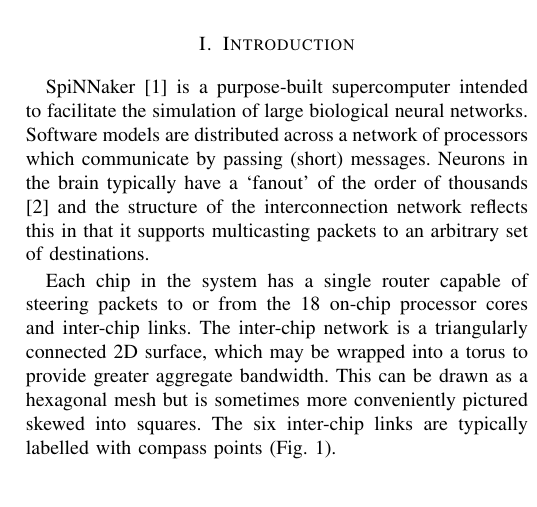
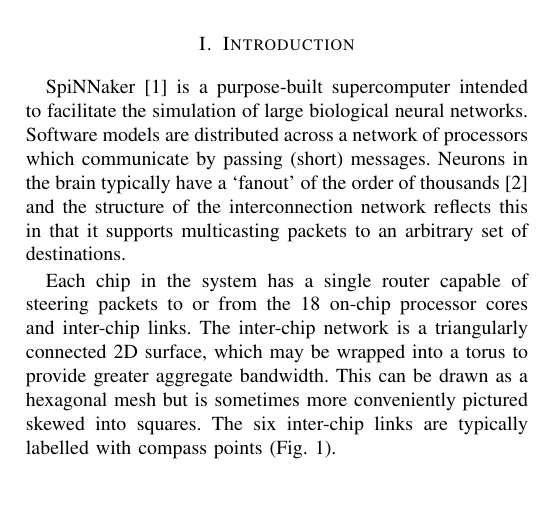
Before and after one commit to mundya/mundy-hpsr2016, a LaTeX paper (routing-table-minimization.tex): part of one column of page 1 of 6, cut so that both start at the same text. Compiled offline with pdfLaTeX.

Commit message:
Prevent newline before reference

```diff
--- a/routing-table-minimization.tex
+++ b/routing-table-minimization.tex
@@ -71,7 +71,7 @@
 
 SpiNNaker~\parencite{Furber2014} is a purpose-built supercomputer intended to facilitate the simulation of large biological neural networks.
 Software models are distributed across a network of processors which communicate by passing (short) messages.
-Neurons in the brain typically have a `fanout' of the order of thousands \parencite{Kung1988} and the structure of the interconnection network reflects this in that it supports multicasting packets to an arbitrary set of destinations.
+Neurons in the brain typically have a `fanout' of the order of thousands~\parencite{Kung1988} and the structure of the interconnection network reflects this in that it supports multicasting packets to an arbitrary set of destinations.
 
 Each chip in the system has a single router capable of steering packets to or from the 18~on-chip processor cores and inter-chip links.
 The inter-chip network is a triangularly connected 2D surface, which may be wrapped into a torus to provide greater aggregate bandwidth.
```
